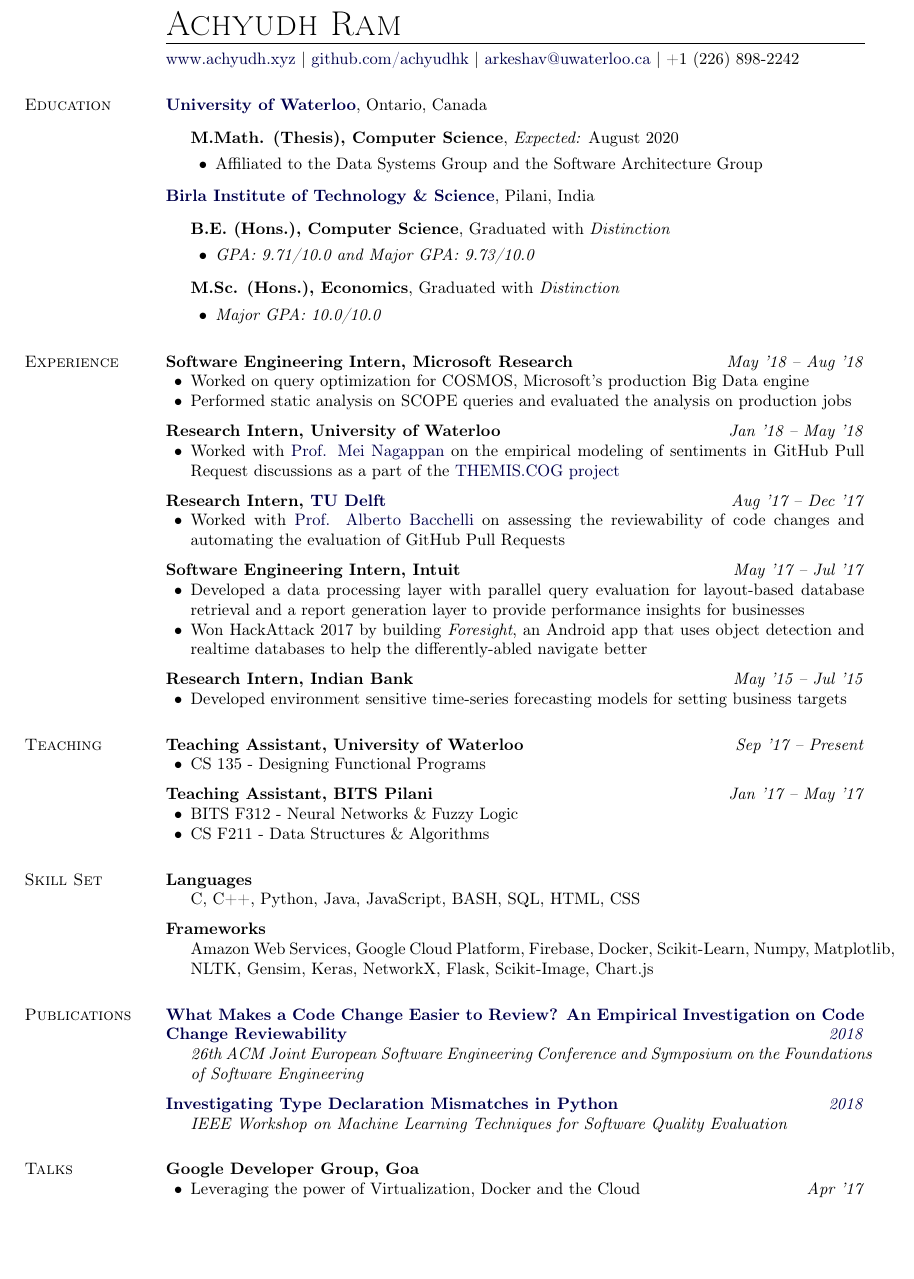
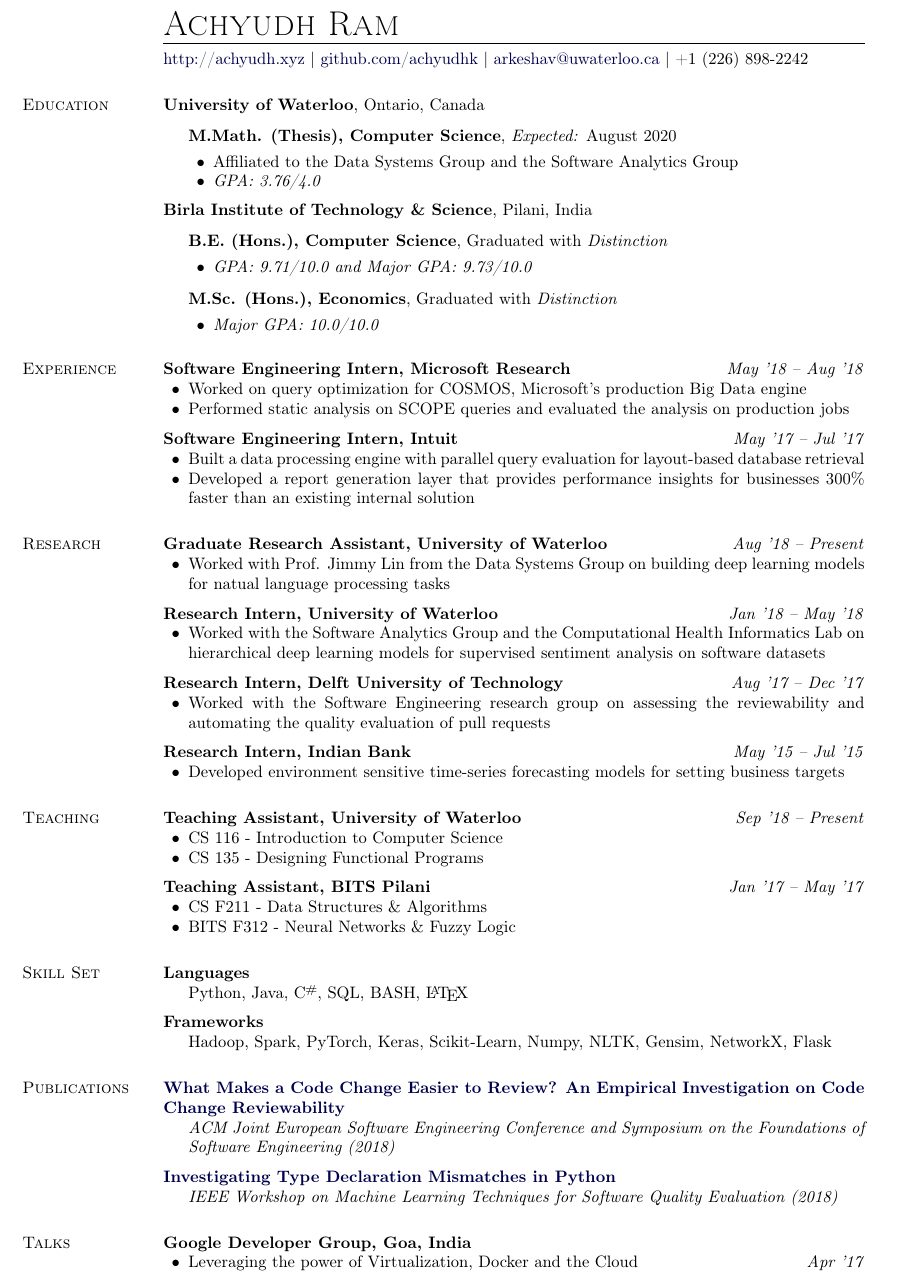
Before and after one commit to achyudh/corporate-resume, a LaTeX CV (Achyudh_Resume.tex): part of the page, cut so that both start at the same text, the shorter picture padded with empty space. Compiled offline with pdfLaTeX.

Commit message:
Update Resume

```diff
--- a/Achyudh_Resume.tex
+++ b/Achyudh_Resume.tex
@@ -66,7 +66,7 @@
 \usepackage[paper=a4paper,
             %includefoot, % Uncomment to put page number above margin
             marginparwidth=30mm,    % Length of section titles
-            marginparsep=1.5mm,       % Space between titles and text
+            marginparsep=1mm,       % Space between titles and text
             margin=15mm,              % 25mm margins
             includemp]{geometry}
 
@@ -147,6 +147,9 @@
     \noindent\llap{\scshape\smash{\parbox[t]{\marginparwidth}{\raggedright #1}}}%
     \vspace{-\baselineskip}\par}
 
+\newcommand{\CS}{C\nolinebreak\hspace{-.05em}\raisebox{.6ex}{\scriptsize\bf \#}}
+
+
 % An itemize-style list with lots of space between items
 \newenvironment{outerlist}[1][\enskip\textbullet]%
         {\begin{itemize}[#1,leftmargin=*]}{\end{itemize}%
@@ -208,7 +211,7 @@
 \vspace{5pt}
 \hrule
 \vspace{5pt}
-\href{http://www.achyudh.xyz}{www.achyudh.xyz} |
+\href{http://achyudh.xyz}{http://achyudh.xyz} |
 \href{https://github.com/achyudhk}{github.com/achyudhk} | \email{arkeshav@uwaterloo.ca} | +1 (226) 898-2242
 \newlength{\rcollength}\setlength{\rcollength}{1.4in}
 
@@ -222,17 +225,18 @@
 
 \section{Education}
 
-\href{https://uwaterloo.ca/}{\textbf{University of Waterloo}}, Ontario, Canada
+\textbf{University of Waterloo}, Ontario, Canada
 \begin{outerlist}
 \item[] \textbf{M.Math. (Thesis), Computer Science}, \emph{Expected:} August 2020
         \begin{innerlist}
-		\item Affiliated to the Data Systems Group and the Software Architecture Group
+		\item Affiliated to the Data Systems Group and the Software Analytics Group
+        \item \emph{GPA: 3.76/4.0}
         \end{innerlist}
 \end{outerlist}
 
 \halfblankline
 
-\href{http://www.bits-pilani.ac.in}{\textbf{Birla Institute of Technology \& Science}}, Pilani, India
+\textbf{Birla Institute of Technology \& Science}, Pilani, India
 \begin{outerlist}
 \item[] \textbf{B.E. (Hons.), Computer Science}, Graduated with \emph{Distinction}
         \begin{innerlist}
@@ -256,24 +260,31 @@
 
 \halfblankline
 
-\textbf{Research Intern, University of Waterloo} \hfill \emph{Jan '18 -- May '18}
+
+\textbf{Software Engineering Intern, Intuit} \hfill \emph{May '17 -- Jul '17}
 \begin{innerlist}
-    \item Worked with \href{https://cs.uwaterloo.ca/~m2nagapp/}{Prof. Mei Nagappan} on the empirical modeling of sentiments in GitHub Pull Request discussions as a part of the \href{https://cs.uwaterloo.ca/~jhoey/research/themis.cog/index.php}{THEMIS.COG project}
+    \item Built a data processing engine with parallel query evaluation for layout-based database retrieval
+    \item Developed a report generation layer that provides performance insights for businesses 300\% faster than an existing internal solution
+\end{innerlist}
+
+\section{Research}
+\textbf{Graduate Research Assistant, University of Waterloo} \hfill \emph{Aug '18 -- Present}
+\begin{innerlist}
+    \item Worked with Prof. Jimmy Lin from the Data Systems Group on building deep learning models for natual language processing tasks
 \end{innerlist}
 
 \halfblankline
 
-\textbf{Research Intern, \href{https://www.tudelft.nl/}{TU Delft}} \hfill \emph{Aug '17 -- Dec '17}
+\textbf{Research Intern, University of Waterloo} \hfill \emph{Jan '18 -- May '18}
 \begin{innerlist}
-    \item Worked with \href{https://sback.it/}{Prof. Alberto Bacchelli} on assessing the reviewability of code changes and automating the evaluation of GitHub Pull Requests
+    \item Worked with the Software Analytics Group and the Computational Health Informatics Lab on hierarchical deep learning models for supervised sentiment analysis on software datasets
 \end{innerlist}
 
 \halfblankline
 
-\textbf{Software Engineering Intern, Intuit} \hfill \emph{May '17 -- Jul '17}
+\textbf{Research Intern, Delft University of Technology} \hfill \emph{Aug '17 -- Dec '17}
 \begin{innerlist}
-    \item Developed a data processing layer with parallel query evaluation for layout-based database retrieval and a report generation layer to provide performance insights for businesses
-    \item Won HackAttack 2017 by building \textit{Foresight}, an Android app that uses object detection and realtime databases to help the differently-abled navigate better
+    \item Worked with the Software Engineering research group on assessing the reviewability and automating the quality evaluation of pull requests
 \end{innerlist}
 
 \halfblankline
@@ -285,8 +296,9 @@
 
 \section{Teaching}
 
-\textbf{Teaching Assistant, University of Waterloo} \hfill \emph{Sep '17 -- Present}
+\textbf{Teaching Assistant, University of Waterloo} \hfill \emph{Sep '18 -- Present}
 \begin{innerlist}
+\item CS 116 - Introduction to Computer Science
 \item CS 135 - Designing Functional Programs
 \end{innerlist}
 
@@ -294,40 +306,40 @@
 
 \textbf{Teaching Assistant, BITS Pilani} \hfill \emph{Jan '17 -- May '17}
 \begin{innerlist}
+\item CS F211 - Data Structures \& Algorithms
 \item BITS F312 - Neural Networks \& Fuzzy Logic
-\item CS F211 - Data Structures \& Algorithms
 \end{innerlist}
 
 \section{Skill Set}
 \textbf{Languages}
 \begin{innerlist}
-    \item[] C, C++, Python, Java, JavaScript, BASH, SQL, HTML, CSS
+    \item[] Python, Java, \CS, SQL, BASH, \LaTeX
 \end{innerlist}
 
 \halfblankline
 
 \textbf{Frameworks}
 \begin{innerlist}
-    \item[] Amazon Web Services, Google Cloud Platform, Firebase, Docker, Scikit-Learn, Numpy, Matplotlib, NLTK, Gensim, Keras, NetworkX, Flask, Scikit-Image, Chart.js
+    \item[] Hadoop, Spark, PyTorch, Keras, Scikit-Learn, Numpy, NLTK, Gensim, NetworkX, Flask
 \end{innerlist}
 
 \section{Publications}
 
-\href{http://achyudh.xyz/publications/reviewability.pdf}{\textbf{What Makes a Code Change Easier to Review? An Empirical Investigation on Code Change Reviewability} \hfill \emph{2018}}
+\href{http://achyudh.xyz/publications/reviewability.pdf}{\textbf{What Makes a Code Change Easier to Review? An Empirical Investigation on Code Change Reviewability}}
 \begin{innerlist}
-    \item[] \emph{26th ACM Joint European Software Engineering Conference and Symposium on the Foundations of Software Engineering}
+    \item[] \emph{ACM Joint European Software Engineering Conference and Symposium on the Foundations of Software Engineering (2018)}
 \end{innerlist}
 
 \halfblankline
 
-\href{http://achyudh.xyz/publications/pyid.pdf}{\textbf{Investigating Type Declaration Mismatches in Python} \hfill \emph{2018}}
+\href{http://achyudh.xyz/publications/pyid.pdf}{\textbf{Investigating Type Declaration Mismatches in Python}}
 \begin{innerlist}
-    \item[] \emph{IEEE Workshop on Machine Learning Techniques for Software Quality Evaluation}
+    \item[] \emph{IEEE Workshop on Machine Learning Techniques for Software Quality Evaluation (2018)}
 \end{innerlist}
 
 \section{Talks}
 
-\textbf{Google Developer Group, Goa}
+\textbf{Google Developer Group, Goa, India}
 \begin{innerlist}
 \item Leveraging the power of Virtualization, Docker and the Cloud \hfill \emph{Apr '17}
 \end{innerlist}
```
Also changed, not shown: Achyudh_Resume.pdf, 1 other file.
